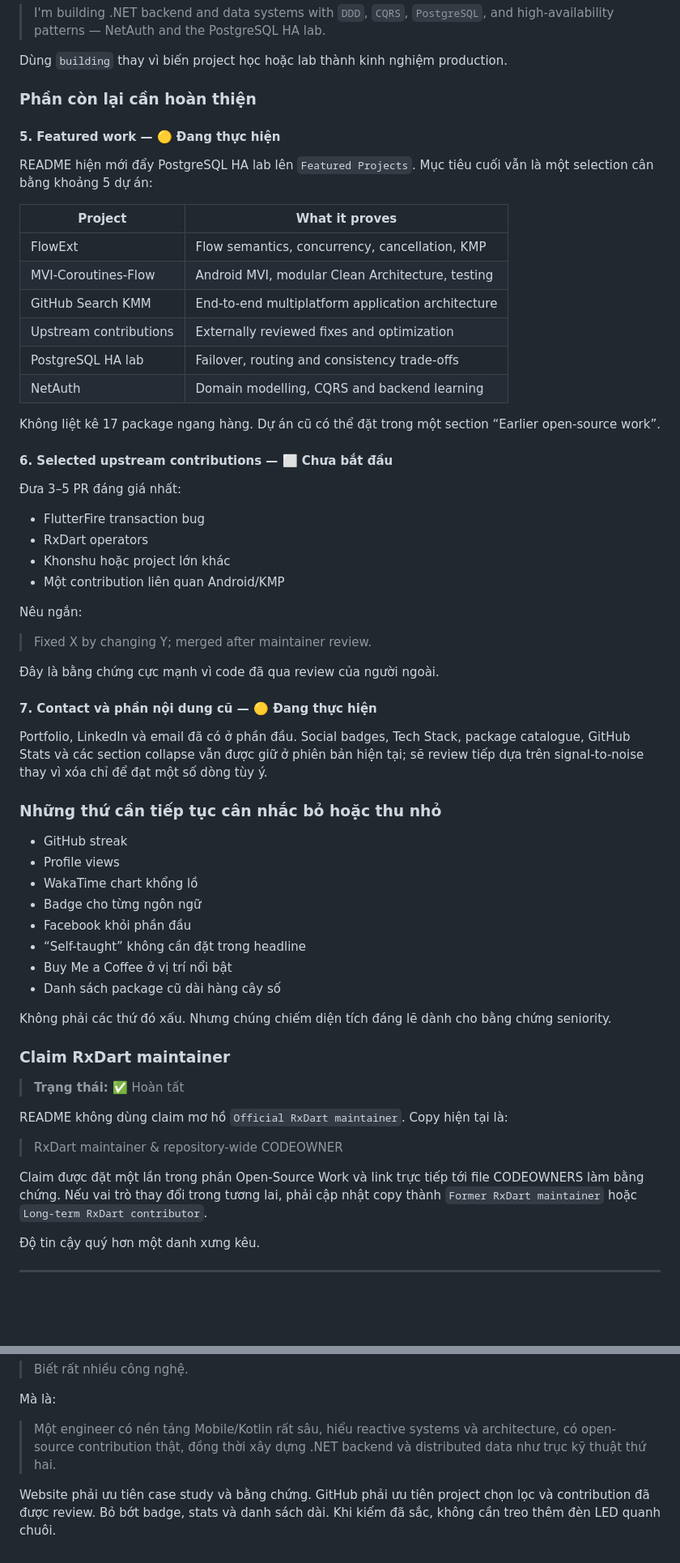
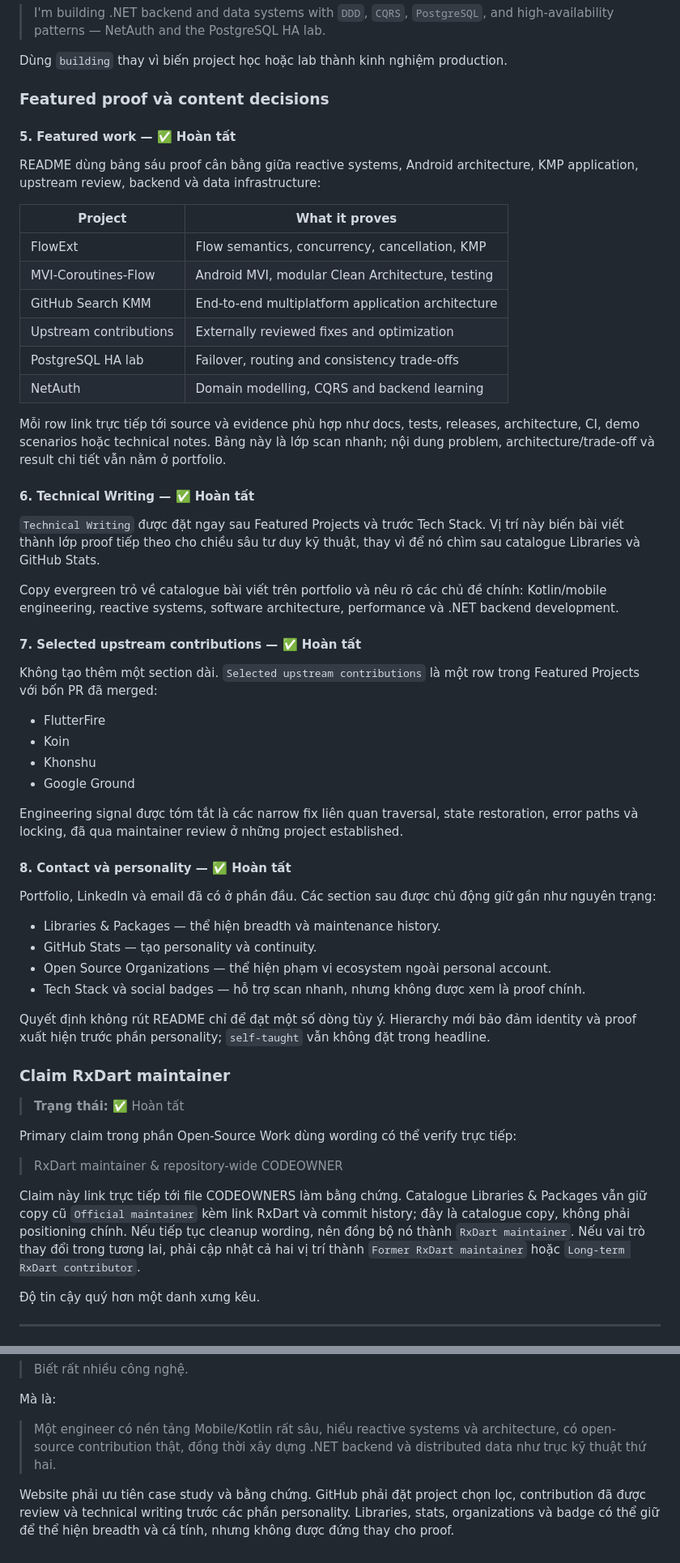
Before and after one commit to hoc081098/hoc081098-portfolio-website, a Markdown page: docs/portfolio-github-profile-improvement-plan.md, 2 parts joined by grey strips. Shown at 81% size. Rendered like a GitHub page; blank space fills up the shorter version.

Commit message:
docs(portfolio): sync GitHub profile completion

```diff
--- a/docs/portfolio-github-profile-improvement-plan.md
+++ b/docs/portfolio-github-profile-improvement-plan.md
@@ -404,11 +404,11 @@ Copy hiện tại:
 
 Dùng `building` thay vì biến project học hoặc lab thành kinh nghiệm production.
 
-### Phần còn lại cần hoàn thiện
+### Featured proof và content decisions
 
-#### 5. Featured work — 🟡 Đang thực hiện
+#### 5. Featured work — ✅ Hoàn tất
 
-README hiện mới đẩy PostgreSQL HA lab lên `Featured Projects`. Mục tiêu cuối vẫn là một selection cân bằng khoảng 5 dự án:
+README dùng bảng sáu proof cân bằng giữa reactive systems, Android architecture, KMP application, upstream review, backend và data infrastructure:
 
 | Project                | What it proves                                    |
 | ---------------------- | ------------------------------------------------- |
@@ -419,49 +419,45 @@ README hiện mới đẩy PostgreSQL HA lab lên `Featured Projects`. Mục ti
 | PostgreSQL HA lab      | Failover, routing and consistency trade-offs      |
 | NetAuth                | Domain modelling, CQRS and backend learning       |
 
-Không liệt kê 17 package ngang hàng. Dự án cũ có thể đặt trong một section “Earlier open-source work”.
+Mỗi row link trực tiếp tới source và evidence phù hợp như docs, tests, releases, architecture, CI, demo scenarios hoặc technical notes. Bảng này là lớp scan nhanh; nội dung problem, architecture/trade-off và result chi tiết vẫn nằm ở portfolio.
 
-#### 6. Selected upstream contributions — ⬜ Chưa bắt đầu
+#### 6. Technical Writing — ✅ Hoàn tất
 
-Đưa 3–5 PR đáng giá nhất:
+`Technical Writing` được đặt ngay sau Featured Projects và trước Tech Stack. Vị trí này biến bài viết thành lớp proof tiếp theo cho chiều sâu tư duy kỹ thuật, thay vì để nó chìm sau catalogue Libraries và GitHub Stats.
 
-- FlutterFire transaction bug
-- RxDart operators
-- Khonshu hoặc project lớn khác
-- Một contribution liên quan Android/KMP
+Copy evergreen trỏ về catalogue bài viết trên portfolio và nêu rõ các chủ đề chính: Kotlin/mobile engineering, reactive systems, software architecture, performance và .NET backend development.
 
-Nêu ngắn:
+#### 7. Selected upstream contributions — ✅ Hoàn tất
 
-> Fixed X by changing Y; merged after maintainer review.
+Không tạo thêm một section dài. `Selected upstream contributions` là một row trong Featured Projects với bốn PR đã merged:
 
-Đây là bằng chứng cực mạnh vì code đã qua review của người ngoài.
+- FlutterFire
+- Koin
+- Khonshu
+- Google Ground
 
-#### 7. Contact và phần nội dung cũ — 🟡 Đang thực hiện
+Engineering signal được tóm tắt là các narrow fix liên quan traversal, state restoration, error paths và locking, đã qua maintainer review ở những project established.
 
-Portfolio, LinkedIn và email đã có ở phần đầu. Social badges, Tech Stack, package catalogue, GitHub Stats và các section collapse vẫn được giữ ở phiên bản hiện tại; sẽ review tiếp dựa trên signal-to-noise thay vì xóa chỉ để đạt một số dòng tùy ý.
+#### 8. Contact và personality — ✅ Hoàn tất
 
-### Những thứ cần tiếp tục cân nhắc bỏ hoặc thu nhỏ
+Portfolio, LinkedIn và email đã có ở phần đầu. Các section sau được chủ động giữ gần như nguyên trạng:
 
-- GitHub streak
-- Profile views
-- WakaTime chart khổng lồ
-- Badge cho từng ngôn ngữ
-- Facebook khỏi phần đầu
-- “Self-taught” không cần đặt trong headline
-- Buy Me a Coffee ở vị trí nổi bật
-- Danh sách package cũ dài hàng cây số
+- Libraries & Packages — thể hiện breadth và maintenance history.
+- GitHub Stats — tạo personality và continuity.
+- Open Source Organizations — thể hiện phạm vi ecosystem ngoài personal account.
+- Tech Stack và social badges — hỗ trợ scan nhanh, nhưng không được xem là proof chính.
 
-Không phải các thứ đó xấu. Nhưng chúng chiếm diện tích đáng lẽ dành cho bằng chứng seniority.
+Quyết định không rút README chỉ để đạt một số dòng tùy ý. Hierarchy mới bảo đảm identity và proof xuất hiện trước phần personality; `self-taught` vẫn không đặt trong headline.
 
 ### Claim RxDart maintainer
 
 > **Trạng thái:** ✅ Hoàn tất
 
-README không dùng claim mơ hồ `Official RxDart maintainer`. Copy hiện tại là:
+Primary claim trong phần Open-Source Work dùng wording có thể verify trực tiếp:
 
 > RxDart maintainer & repository-wide CODEOWNER
 
-Claim được đặt một lần trong phần Open-Source Work và link trực tiếp tới file CODEOWNERS làm bằng chứng. Nếu vai trò thay đổi trong tương lai, phải cập nhật copy thành `Former RxDart maintainer` hoặc `Long-term RxDart contributor`.
+Claim này link trực tiếp tới file CODEOWNERS làm bằng chứng. Catalogue Libraries & Packages vẫn giữ copy cũ `Official maintainer` kèm link RxDart và commit history; đây là catalogue copy, không phải positioning chính. Nếu tiếp tục cleanup wording, nên đồng bộ nó thành `RxDart maintainer`. Nếu vai trò thay đổi trong tương lai, phải cập nhật cả hai vị trí thành `Former RxDart maintainer` hoặc `Long-term RxDart contributor`.
 
 Độ tin cậy quý hơn một danh xưng kêu.
 
@@ -545,4 +541,4 @@ Mà là:
 
 > Một engineer có nền tảng Mobile/Kotlin rất sâu, hiểu reactive systems và architecture, có open-source contribution thật, đồng thời xây dựng .NET backend và distributed data như trục kỹ thuật thứ hai.
 
-Website phải ưu tiên case study và bằng chứng. GitHub phải ưu tiên project chọn lọc và contribution đã được review. Bỏ bớt badge, stats và danh sách dài. Khi kiếm đã sắc, không cần treo thêm đèn LED quanh chuôi.
+Website phải ưu tiên case study và bằng chứng. GitHub phải đặt project chọn lọc, contribution đã được review và technical writing trước các phần personality. Libraries, stats, organizations và badge có thể giữ để thể hiện breadth và cá tính, nhưng không được đứng thay cho proof.
```
Also changed, not shown: other parts of docs/portfolio-github-profile-improvement-plan.md (+4 -4 lines).
